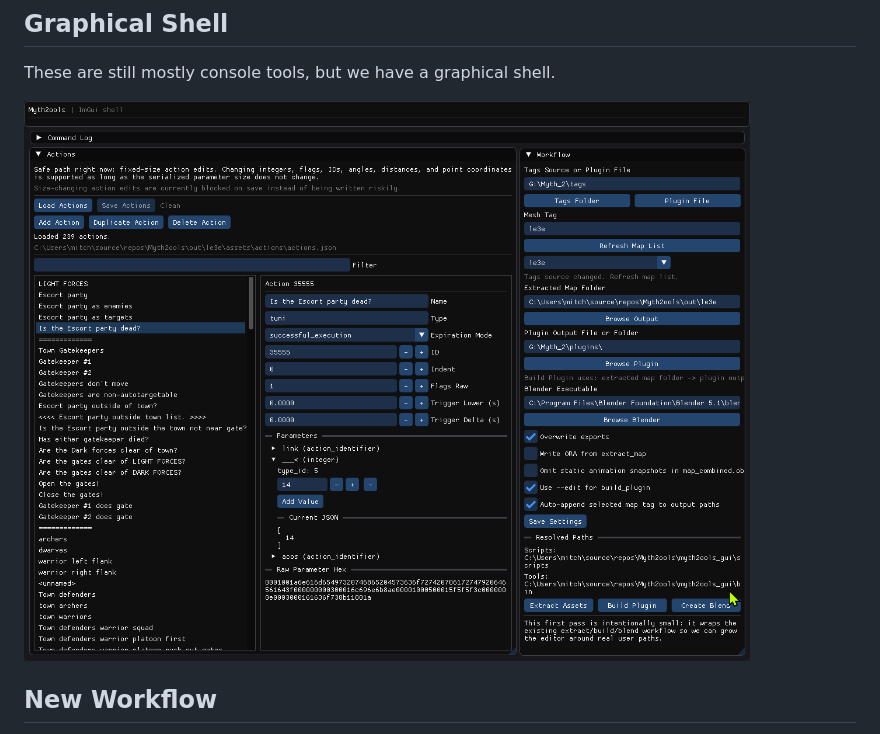
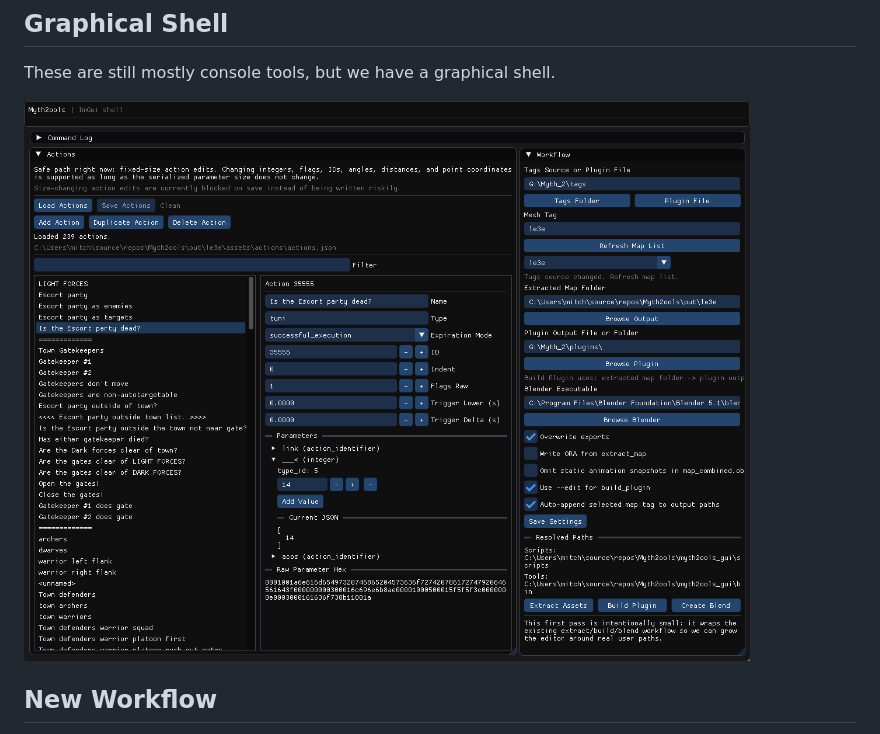
Before and after one commit to opcow/Myth2ools, a Markdown page: README.md, the part around the change. GitHub-like rendering; pictures changed too: images/imgui-1.png (deleted), images/imgui-2.png (added).

Commit message:
remove mouse pointer from image

```diff
--- a/README.md
+++ b/README.md
@@ -28,7 +28,7 @@ The tools here were based on that old Metrowerks Codewarrior project. First work
 
 These are still mostly console tools, but we have a graphical shell.
 
-![Image of the imgui graphical shell](images/imgui-1.png)
+![Image of the imgui graphical shell](images/imgui-2.png)
 
 ## New Workflow
 
```
